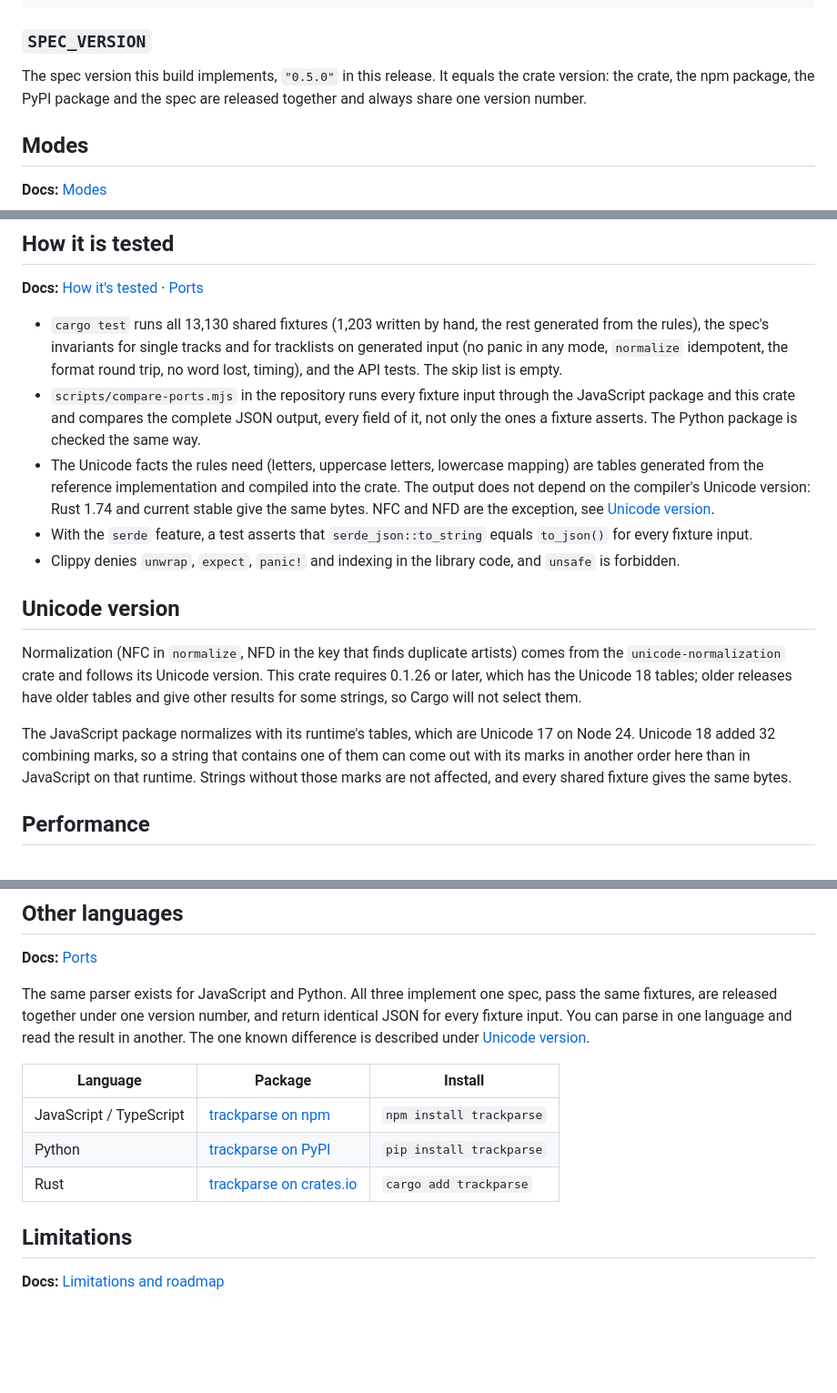
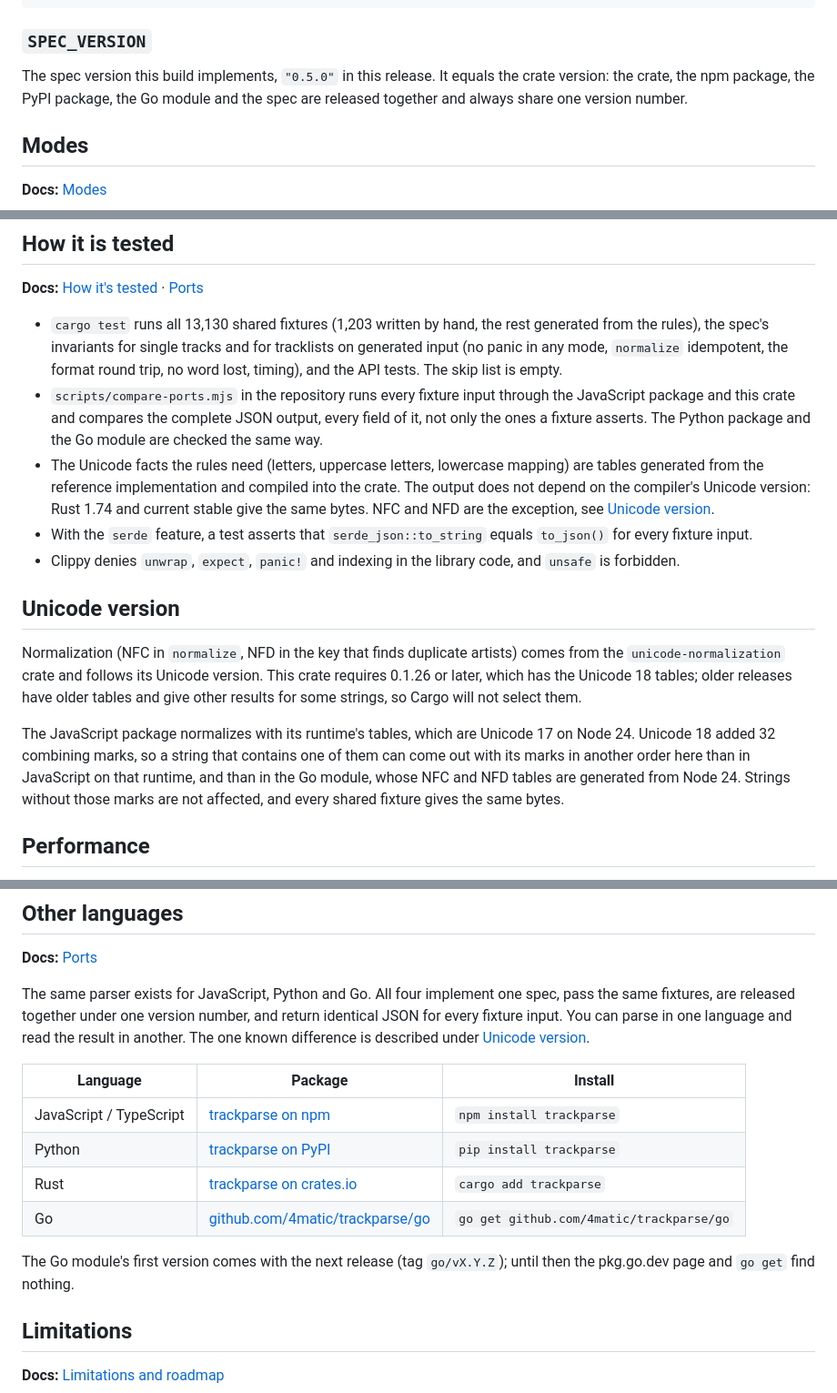
Before and after one commit to 4matic/trackparse, a Markdown page: rust/README.md, 3 parts joined by grey strips. Shown at 91% size. Drawn GitHub-style; blank space fills up the shorter version.

Commit message:
docs(rust): list the Go module among the other languages, and its Unicode tables

```diff
--- a/rust/README.md
+++ b/rust/README.md
@@ -413,8 +413,8 @@ assert_eq!(track.versions[0].version_type, VersionType::Rework);
 ### `SPEC_VERSION`
 
 The spec version this build implements, `"0.5.0"` in this release. It equals the crate version:
-the crate, the npm package, the PyPI package and the spec are released together and always share
-one version number.
+the crate, the npm package, the PyPI package, the Go module and the spec are released together and
+always share one version number.
 
 ## Modes
 
@@ -642,7 +642,7 @@ from JSON can fail as any `serde` type can.
   API tests. The skip list is empty.
 - `scripts/compare-ports.mjs` in the repository runs every fixture input through the JavaScript
   package and this crate and compares the complete JSON output, every field of it, not only the
-  ones a fixture asserts. The Python package is checked the same way.
+  ones a fixture asserts. The Python package and the Go module are checked the same way.
 - The Unicode facts the rules need (letters, uppercase letters, lowercase mapping) are tables
   generated from the reference implementation and compiled into the crate. The output does not
   depend on the compiler's Unicode version: Rust 1.74 and current stable give the same bytes.
@@ -661,8 +661,9 @@ for some strings, so Cargo will not select them.
 
 The JavaScript package normalizes with its runtime's tables, which are Unicode 17 on Node 24.
 Unicode 18 added 32 combining marks, so a string that contains one of them can come out with its
-marks in another order here than in JavaScript on that runtime. Strings without those marks are
-not affected, and every shared fixture gives the same bytes.
+marks in another order here than in JavaScript on that runtime, and than in the Go module, whose
+NFC and NFD tables are generated from Node 24. Strings without those marks are not affected, and
+every shared fixture gives the same bytes.
 
 ## Performance
 
@@ -683,7 +684,7 @@ will not change your output. Read the changelog before moving to the next minor.
 
 **Docs:** [Ports](https://4matic.github.io/trackparse/project/ports/)
 
-The same parser exists for JavaScript and Python. All three implement one spec, pass the same
+The same parser exists for JavaScript, Python and Go. All four implement one spec, pass the same
 fixtures, are released together under one version number, and return identical JSON for every
 fixture input. You can parse in one language and read the result in another. The one known
 difference is described under [Unicode version](#unicode-version).
@@ -693,6 +694,10 @@ difference is described under [Unicode version](#unicode-version).
 | JavaScript / TypeScript | [trackparse on npm](https://www.npmjs.com/package/trackparse) | `npm install trackparse` |
 | Python | [trackparse on PyPI](https://pypi.org/project/trackparse/) | `pip install trackparse` |
 | Rust | [trackparse on crates.io](https://crates.io/crates/trackparse) | `cargo add trackparse` |
+| Go | [github.com/4matic/trackparse/go](https://pkg.go.dev/github.com/4matic/trackparse/go) | `go get github.com/4matic/trackparse/go` |
+
+The Go module's first version comes with the next release (tag `go/vX.Y.Z`); until then the
+pkg.go.dev page and `go get` find nothing.
 
 ## Limitations
 
```
Also changed, not shown: other parts of rust/README.md (+4 -4 lines).
